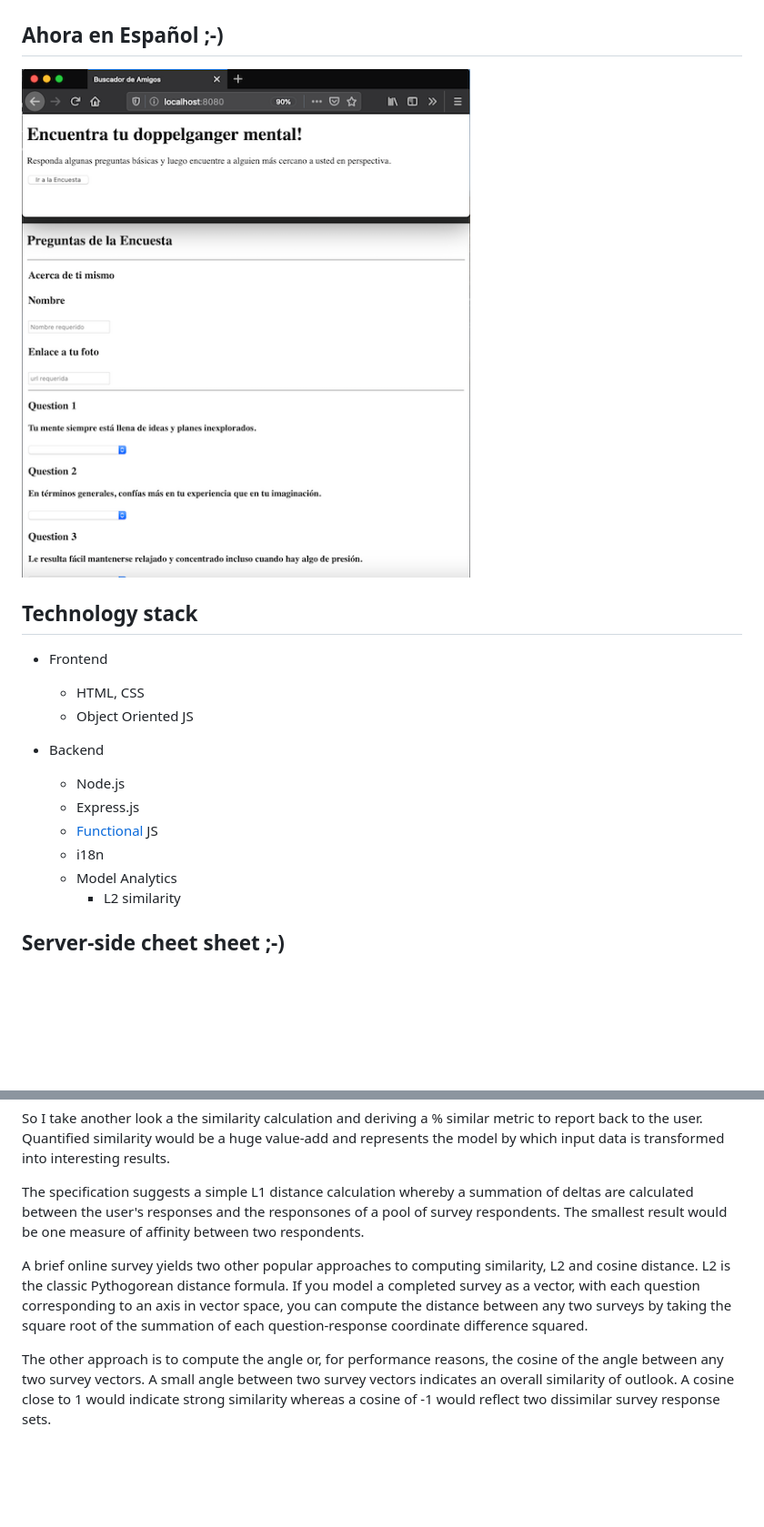
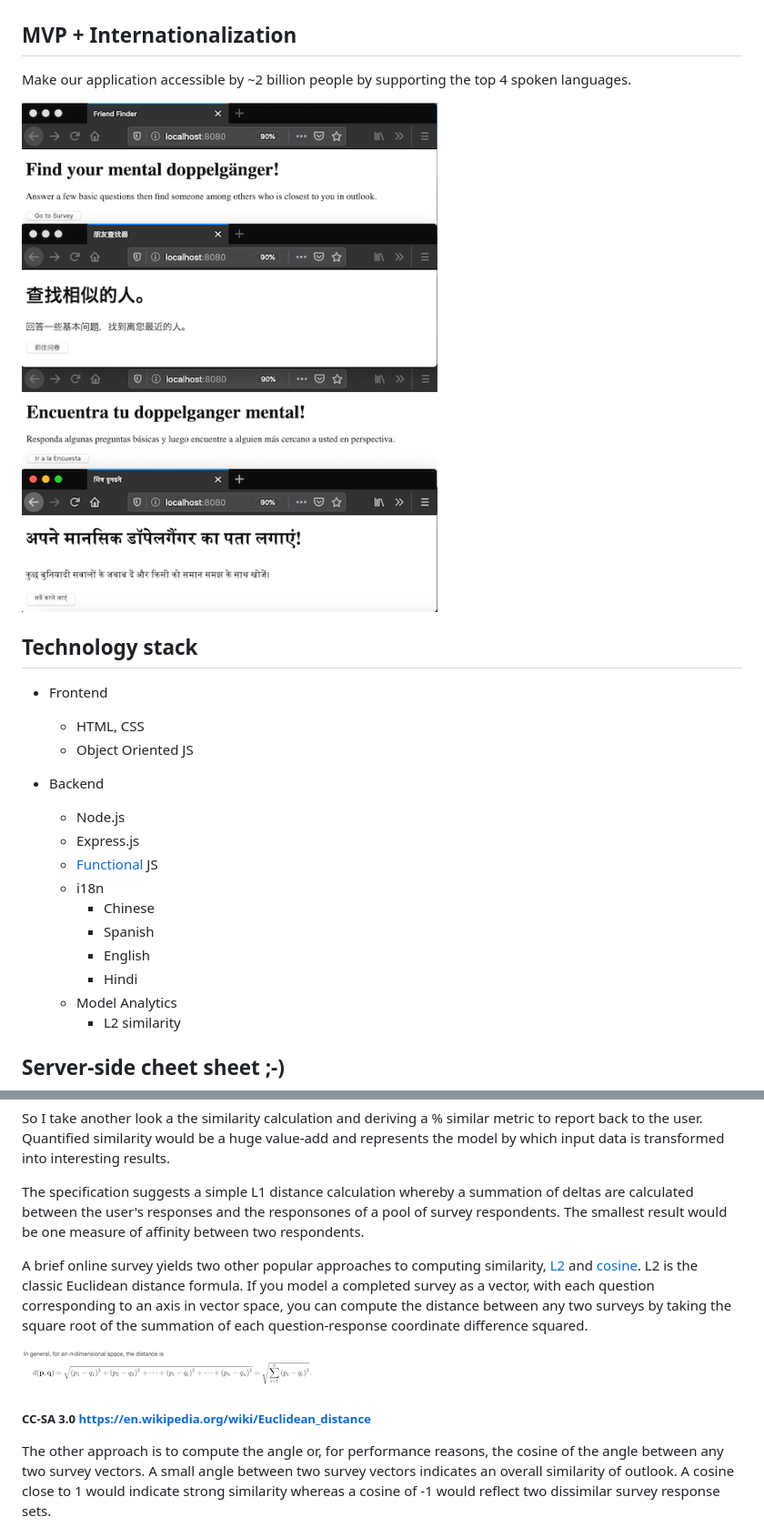
Before and after one commit to zenglenn42/utbc2019-hw-13-doppelganger, a Markdown page: README.md, 2 parts joined by grey strips. Shown at 91% size. GitHub-like rendering; pictures changed too: docs/img/l2-ndim.png (added), docs/img/ui-i18n-top4.png (added); blank space fills up the shorter version.

Commit message:
add support for chinese & hindi

```diff
--- a/README.md
+++ b/README.md
@@ -17,9 +17,11 @@ This is not a full CRUD (Create, Retrieve, Update, Delete) application.  Nominal
 
 ![alt](docs/img/ui.jpg)
 
-## Ahora en Español ;-)
+## MVP + Internationalization
 
-![alt](docs/img/ui-i18n-es.png)
+Make our application accessible by ~2 billion people by supporting the top 4 spoken languages.
+
+![alt](docs/img/ui-i18n-top4.png)
 
 ## Technology stack
 
@@ -32,6 +34,10 @@ This is not a full CRUD (Create, Retrieve, Update, Delete) application.  Nominal
   * Express.js
   * [Functional](https://github.com/zenglenn42/utbc2019-hw-13-similarity-engine/blob/c096a76fe929ffb09ff0306ddaa35f57ebbd1975/app/data/survey.js#L33) JS
   * i18n
+    * Chinese
+    * Spanish
+    * English
+    * Hindi
   * Model Analytics
     * L2 similarity
 
@@ -421,7 +427,11 @@ So I take another look a the similarity calculation and deriving a % similar met
 
 The specification suggests a simple L1 distance calculation whereby a summation of deltas are calculated between the user's responses and the responsones of a pool of survey respondents.  The smallest result would be one measure of affinity between two respondents.
 
-A brief online survey yields two other popular approaches to computing similarity, L2 and cosine distance.  L2 is the classic Pythogorean distance formula.  If you model a completed survey as a vector, with each question corresponding to an axis in vector space, you can compute the distance between any two surveys by taking the square root of the summation of each question-response coordinate difference squared.
+A brief online survey yields two other popular approaches to computing similarity, [L2](https://en.wikipedia.org/wiki/Euclidean_distance) and [cosine](https://en.wikipedia.org/wiki/Cosine_similarity).  L2 is the classic Euclidean distance formula.  If you model a completed survey as a vector, with each question corresponding to an axis in vector space, you can compute the distance between any two surveys by taking the square root of the summation of each question-response coordinate difference squared.
+
+![alt](docs/img/l2-ndim.png)
+
+##### CC-SA 3.0 https://en.wikipedia.org/wiki/Euclidean_distance
 
 The other approach is to compute the angle or, for performance reasons, the cosine of the angle between any two survey vectors.  A small angle between two survey vectors indicates an overall similarity of outlook.  A cosine close to 1 would indicate strong similarity whereas a cosine of -1 would reflect two dissimilar survey response sets.
 
```
Also changed, not shown: other parts of README.md (+1 -1 lines), docs/img/ui-i18n-top4-320.png (added), 3 other files.
